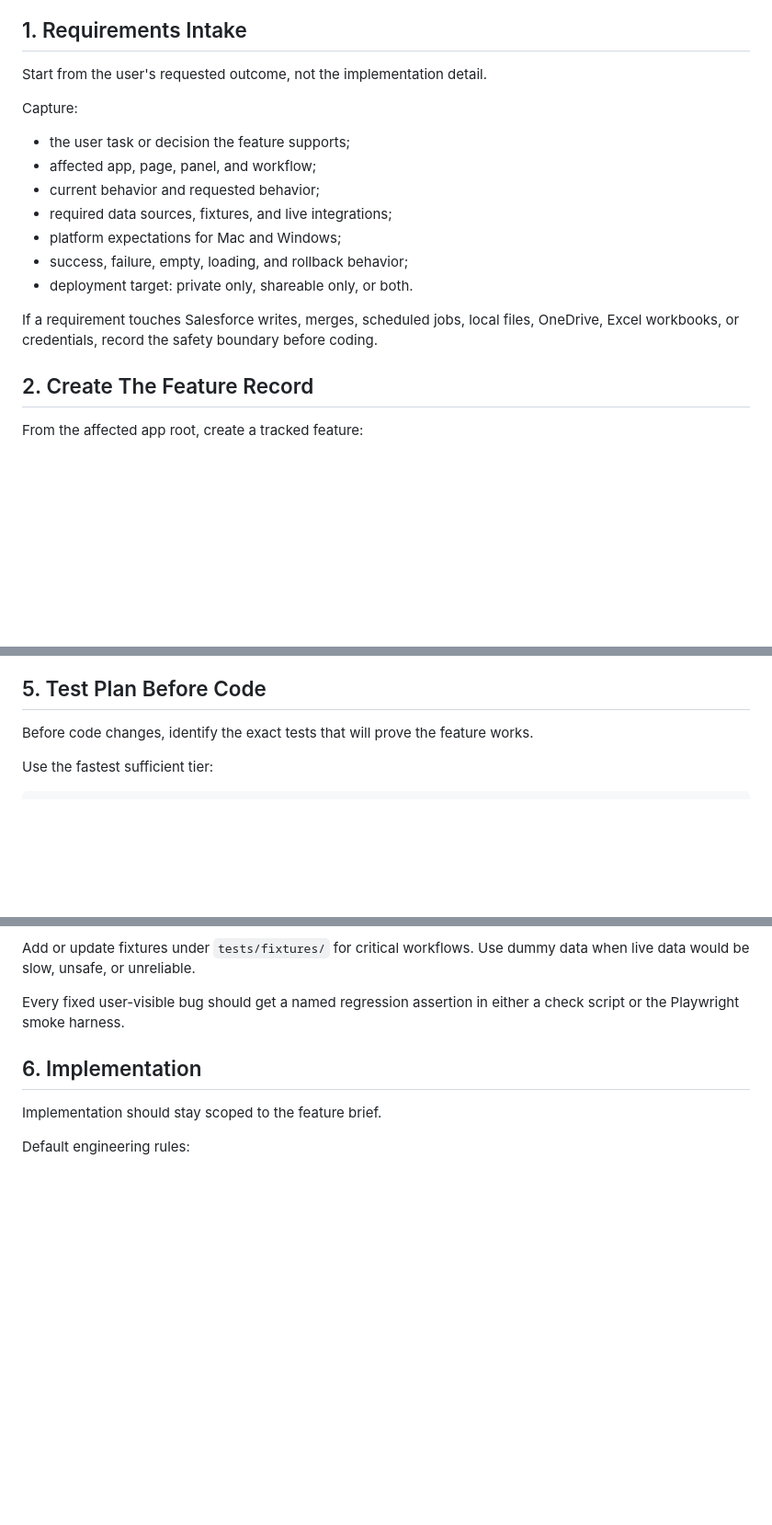
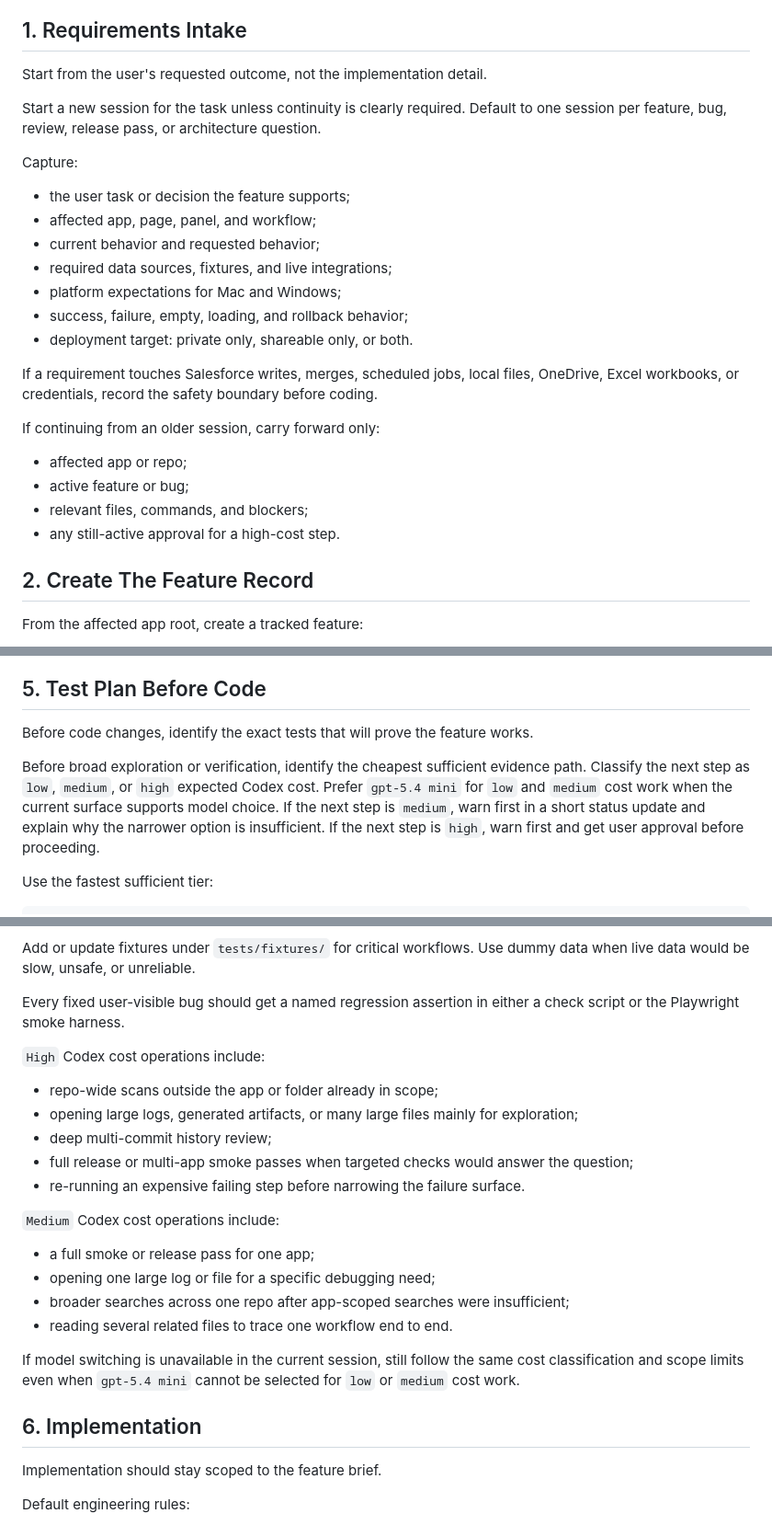
Before and after one commit to alexremington/automation-shared-resources-shareable, a Markdown page: docs/FEATURE-DEVELOPMENT-WORKFLOW.md, 3 parts joined by grey strips. Shown at 92% size. GitHub-like rendering; blank space fills up the shorter version.

Commit message:
Formalize Codex cost and session workflow

````diff
--- a/docs/FEATURE-DEVELOPMENT-WORKFLOW.md
+++ b/docs/FEATURE-DEVELOPMENT-WORKFLOW.md
@@ -5,6 +5,8 @@ This workflow applies to managed Automation Projects apps, including Salesforce
 ## 1. Requirements Intake
 
 Start from the user's requested outcome, not the implementation detail.
+
+Start a new session for the task unless continuity is clearly required. Default to one session per feature, bug, review, release pass, or architecture question.
 
 Capture:
 
@@ -17,6 +19,13 @@ Capture:
 - deployment target: private only, shareable only, or both.
 
 If a requirement touches Salesforce writes, merges, scheduled jobs, local files, OneDrive, Excel workbooks, or credentials, record the safety boundary before coding.
+
+If continuing from an older session, carry forward only:
+
+- affected app or repo;
+- active feature or bug;
+- relevant files, commands, and blockers;
+- any still-active approval for a high-cost step.
 
 ## 2. Create The Feature Record
 
@@ -71,6 +80,8 @@ The implementation should preserve existing functionality unless the feature bri
 
 Before code changes, identify the exact tests that will prove the feature works.
 
+Before broad exploration or verification, identify the cheapest sufficient evidence path. Classify the next step as `low`, `medium`, or `high` expected Codex cost. Prefer `gpt-5.4 mini` for `low` and `medium` cost work when the current surface supports model choice. If the next step is `medium`, warn first in a short status update and explain why the narrower option is insufficient. If the next step is `high`, warn first and get user approval before proceeding.
+
 Use the fastest sufficient tier:
 
 ```bash
@@ -91,6 +102,23 @@ The targeted tier only runs commands declared in `feature-test-manifest.json`; u
 Add or update fixtures under `tests/fixtures/` for critical workflows. Use dummy data when live data would be slow, unsafe, or unreliable.
 
 Every fixed user-visible bug should get a named regression assertion in either a check script or the Playwright smoke harness.
+
+`High` Codex cost operations include:
+
+- repo-wide scans outside the app or folder already in scope;
+- opening large logs, generated artifacts, or many large files mainly for exploration;
+- deep multi-commit history review;
+- full release or multi-app smoke passes when targeted checks would answer the question;
+- re-running an expensive failing step before narrowing the failure surface.
+
+`Medium` Codex cost operations include:
+
+- a full smoke or release pass for one app;
+- opening one large log or file for a specific debugging need;
+- broader searches across one repo after app-scoped searches were insufficient;
+- reading several related files to trace one workflow end to end.
+
+If model switching is unavailable in the current session, still follow the same cost classification and scope limits even when `gpt-5.4 mini` cannot be selected for `low` or `medium` cost work.
 
 ## 6. Implementation
 
````
Also changed, not shown: docs/PERFORMANCE-CODE-MAP.md (+7 -0 lines).
